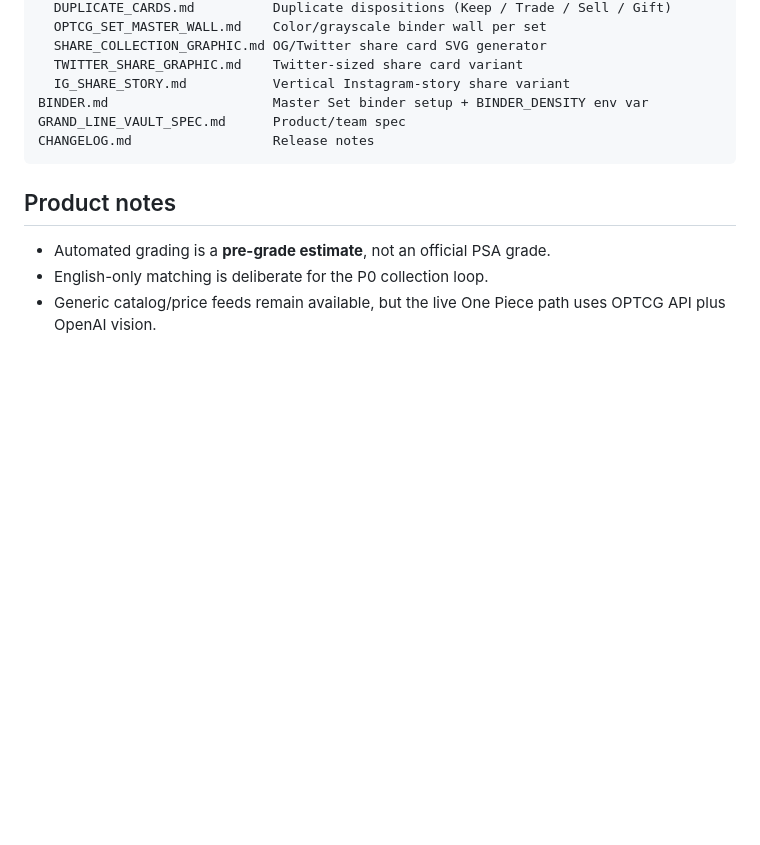
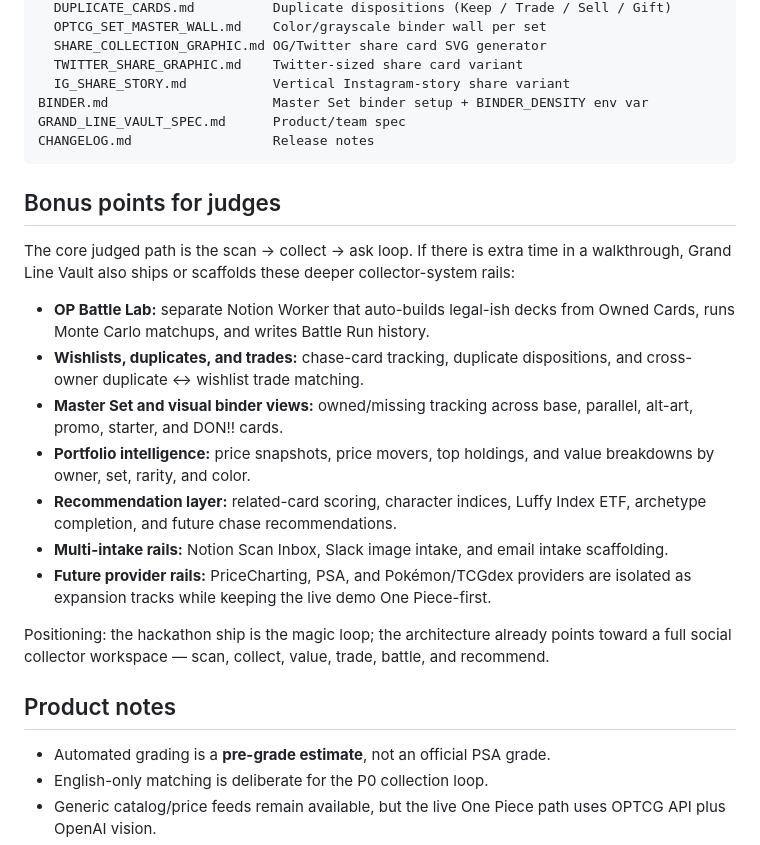
Before and after one commit to spenceryang/grandlinevault, a Markdown page: README.md, the part around the change. GitHub-like rendering; blank space fills up the shorter version.

Commit message:
docs: add demo bonus feature callouts

````diff
--- a/README.md
+++ b/README.md
@@ -415,6 +415,20 @@ GRAND_LINE_VAULT_SPEC.md      Product/team spec
 CHANGELOG.md                  Release notes
 ```
 
+## Bonus points for judges
+
+The core judged path is the scan → collect → ask loop. If there is extra time in a walkthrough, Grand Line Vault also ships or scaffolds these deeper collector-system rails:
+
+- **OP Battle Lab:** separate Notion Worker that auto-builds legal-ish decks from Owned Cards, runs Monte Carlo matchups, and writes Battle Run history.
+- **Wishlists, duplicates, and trades:** chase-card tracking, duplicate dispositions, and cross-owner duplicate ↔ wishlist trade matching.
+- **Master Set and visual binder views:** owned/missing tracking across base, parallel, alt-art, promo, starter, and DON!! cards.
+- **Portfolio intelligence:** price snapshots, price movers, top holdings, and value breakdowns by owner, set, rarity, and color.
+- **Recommendation layer:** related-card scoring, character indices, Luffy Index ETF, archetype completion, and future chase recommendations.
+- **Multi-intake rails:** Notion Scan Inbox, Slack image intake, and email intake scaffolding.
+- **Future provider rails:** PriceCharting, PSA, and Pokémon/TCGdex providers are isolated as expansion tracks while keeping the live demo One Piece-first.
+
+Positioning: the hackathon ship is the magic loop; the architecture already points toward a full social collector workspace — scan, collect, value, trade, battle, and recommend.
+
 ## Product notes
 
 - Automated grading is a **pre-grade estimate**, not an official PSA grade.
````
Also changed, not shown: docs/DEMO_SCRIPT_3_MIN.md (+17 -0 lines).
